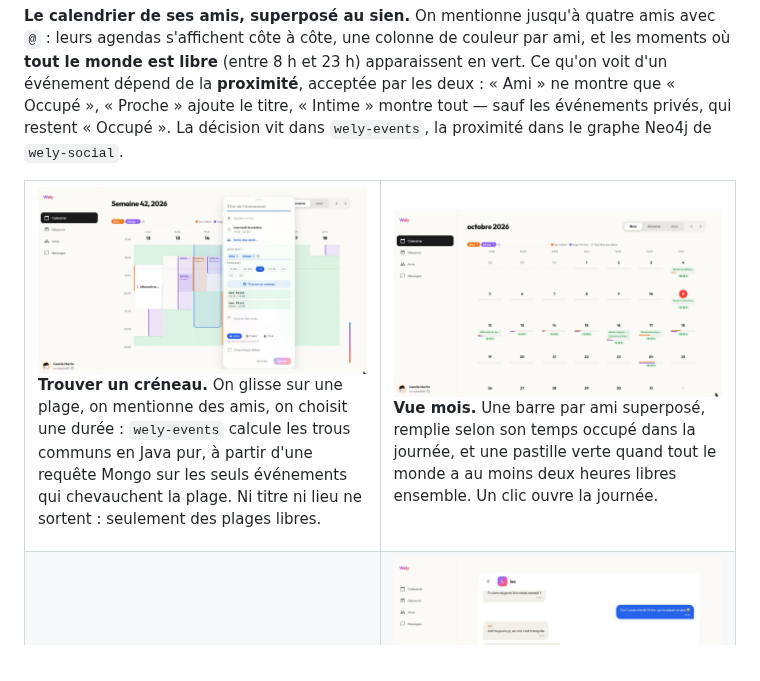
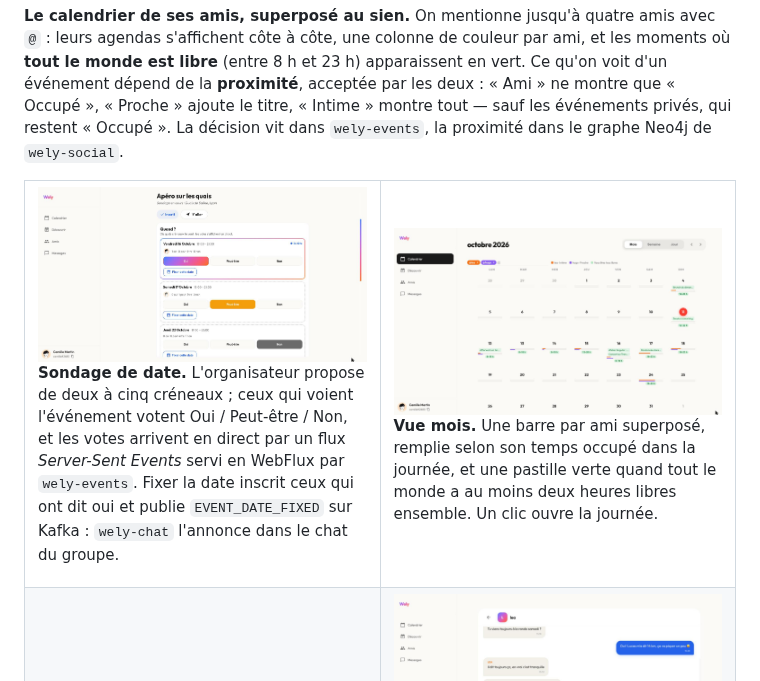
Before and after one commit to WelyLabs/wely-platform, a Markdown page: README.md, the part around the change. GitHub-like rendering; pictures changed too: docs/screenshots/date-poll.jpg (added), docs/screenshots/find-slot.jpg (deleted).

Commit message:
docs: show the date poll instead of the slot search
The slot search left the event form, replaced by date polls. Its card
now shows a poll's page, with what makes it work: Server-Sent Events
from wely-events for the live votes, and EVENT_DATE_FIXED on Kafka for
the notice wely-chat posts in the group.

Co-Authored-By: Claude Opus 5.5 (1M context) <noreply@anthropic.com>

```diff
--- a/README.md
+++ b/README.md
@@ -67,11 +67,12 @@ Le compte ne peut changer ni son mot de passe ni son pseudo, et ses données son
 <table>
   <tr>
     <td width="50%" valign="top">
-      <img src="docs/screenshots/find-slot.jpg" alt="Formulaire de création d'événement avec la recherche d'un créneau commun à Léa et Hugo">
-      <p><strong>Trouver un créneau.</strong> On glisse sur une plage, on mentionne des amis, on
-      choisit une durée : <code>wely-events</code> calcule les trous communs en Java pur, à partir
-      d'une requête Mongo sur les seuls événements qui chevauchent la plage. Ni titre ni lieu ne
-      sortent : seulement des plages libres.</p>
+      <img src="docs/screenshots/date-poll.jpg" alt="Page d'un événement en sondage : trois créneaux proposés, le vote de chacun et le créneau en tête">
+      <p><strong>Sondage de date.</strong> L'organisateur propose de deux à cinq créneaux ; ceux qui
+      voient l'événement votent Oui / Peut-être / Non, et les votes arrivent en direct par un flux
+      <em>Server-Sent Events</em> servi en WebFlux par <code>wely-events</code>. Fixer la date inscrit
+      ceux qui ont dit oui et publie <code>EVENT_DATE_FIXED</code> sur Kafka : <code>wely-chat</code>
+      l'annonce dans le chat du groupe.</p>
     </td>
     <td width="50%" valign="top">
       <img src="docs/screenshots/calendar-month.jpg" alt="Vue mois avec une barre de charge par ami et les journées où tous sont libres">
```
